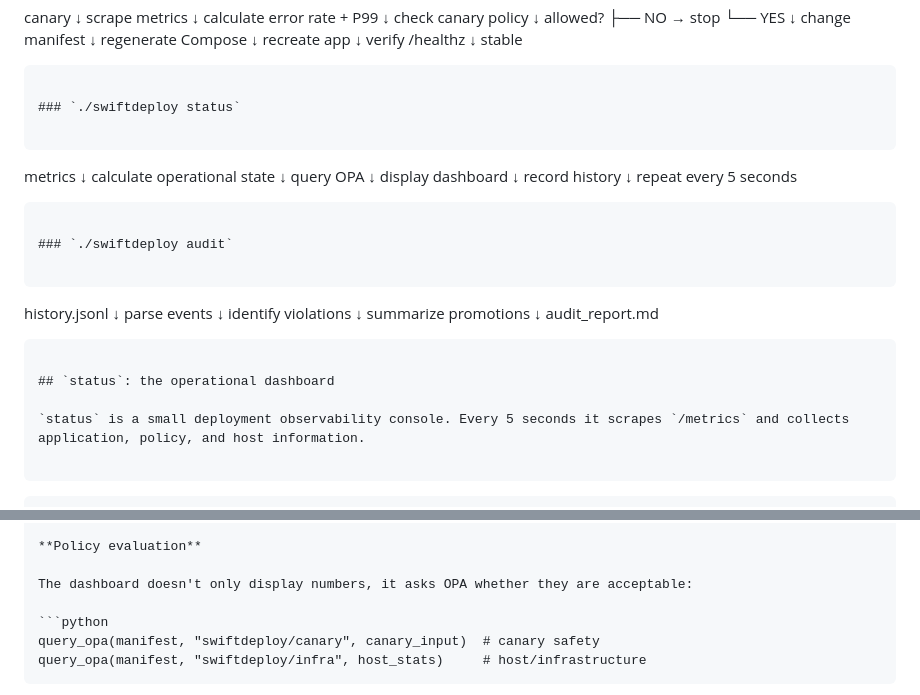
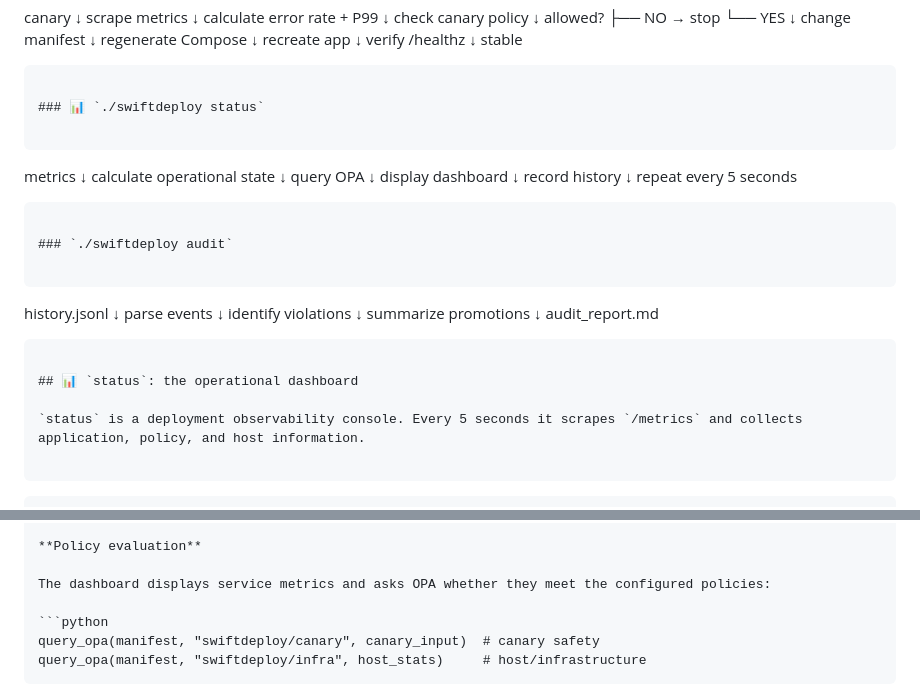
Before and after one commit to ahlbertng/swiftdeploy, a Markdown page: README.md, 2 parts joined by grey strips. Rendered like a GitHub page.

````diff
--- a/README.md
+++ b/README.md
@@ -129,7 +156,7 @@ allowed?
        stable
 ```
 
-### `./swiftdeploy status`
+### 📊 `./swiftdeploy status`
 
 ```
 metrics
@@ -159,9 +186,9 @@ summarize promotions
 audit_report.md
 ```
 
-## `status`: the operational dashboard
+## 📊 `status`: the operational dashboard
 
-`status` is a small deployment observability console. Every 5 seconds it scrapes `/metrics` and collects application, policy, and host information.
+`status` is a deployment observability console. Every 5 seconds it scrapes `/metrics` and collects application, policy, and host information.
 
 ```
         /metrics
@@ -192,7 +219,7 @@ traffic stats    app state
 
 **Policy evaluation**
 
-The dashboard doesn't only display numbers, it asks OPA whether they are acceptable:
+The dashboard displays service metrics and asks OPA whether they meet the configured policies:
 
 ```python
 query_opa(manifest, "swiftdeploy/canary", canary_input)  # canary safety
````
Also changed, not shown: other parts of README.md (+117 -17 lines).
